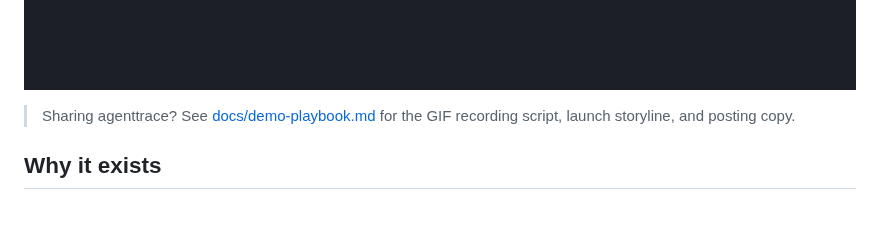
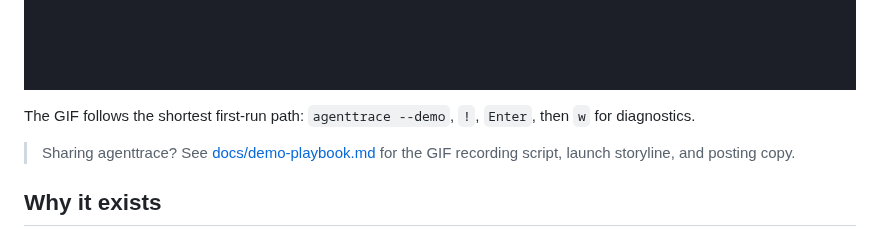
Before and after one commit to luoyuctl/agenttrace, a Markdown page: README.md, the part around the change. Rendered like a GitHub page; pictures changed too: assets/agenttrace-demo.gif; blank space fills up the shorter version.

```diff
--- a/README.md
+++ b/README.md
@@ -33,6 +33,8 @@ Featured in: [Awesome Codex CLI](https://github.com/RoggeOhta/awesome-codex-cli)
 <p align="center">
   <img src="assets/agenttrace-demo.gif" alt="agenttrace TUI demo" width="100%">
 </p>
+
+The GIF follows the shortest first-run path: `agenttrace --demo`, `!`, `Enter`, then `w` for diagnostics.
 
 > Sharing agenttrace? See [docs/demo-playbook.md](docs/demo-playbook.md) for the GIF recording script, launch storyline, and posting copy.
 
```
Also changed, not shown: docs/demo-playbook.md (+4 -5 lines), 8 other files.
